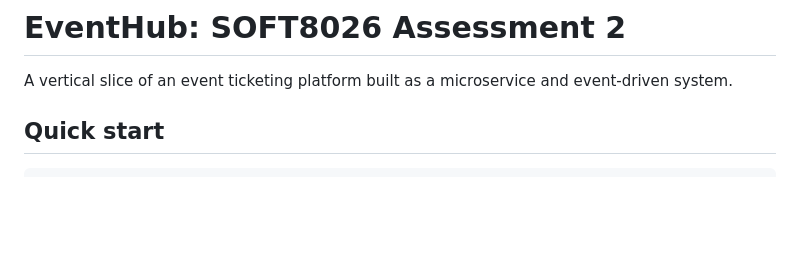
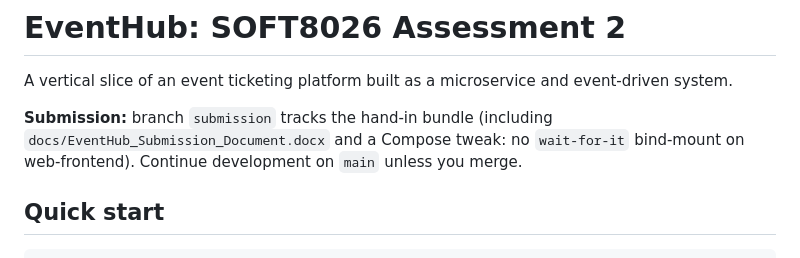
Before and after one commit to kiaranhurley/eventhub, a Markdown page: README.md, the part around the change. GitHub-like rendering; blank space fills up the shorter version.

Commit message:
docs: README note for submission branch
Co-authored-by: Cursor <cursoragent@cursor.com>

```diff
--- a/README.md
+++ b/README.md
@@ -1,6 +1,8 @@
 # EventHub: SOFT8026 Assessment 2
 
 A vertical slice of an event ticketing platform built as a microservice and event-driven system.
+
+**Submission:** branch `submission` tracks the hand-in bundle (including `docs/EventHub_Submission_Document.docx` and a Compose tweak: no `wait-for-it` bind-mount on web-frontend). Continue development on `main` unless you merge.
 
 ## Quick start
 
```
